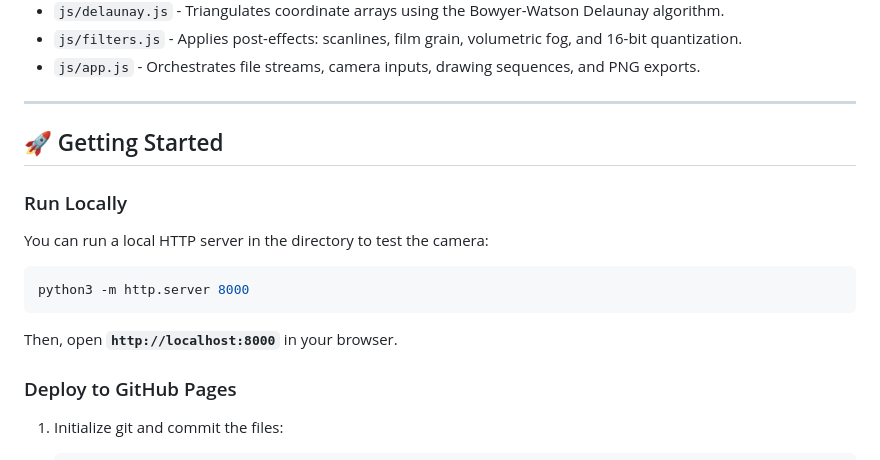
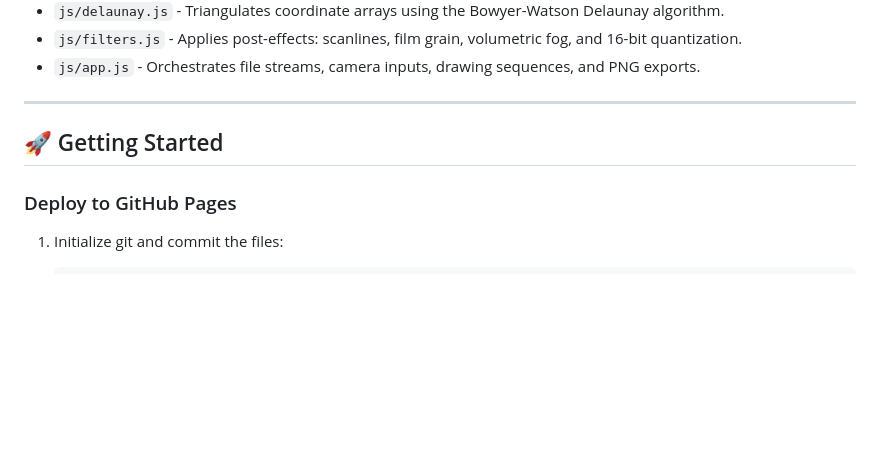
Before and after one commit to SooYM/BitCam, a Markdown page: README.md, the part around the change. Rendered like a GitHub page; blank space fills up the shorter version.

Commit message:
docs: remove local run instructions

````diff
--- a/README.md
+++ b/README.md
@@ -57,13 +57,6 @@ The project has zero build chains, package managers, or bundlers:
 
 ## 🚀 Getting Started
 
-### Run Locally
-You can run a local HTTP server in the directory to test the camera:
-```bash
-python3 -m http.server 8000
-```
-Then, open **`http://localhost:8000`** in your browser.
-
 ### Deploy to GitHub Pages
 1. Initialize git and commit the files:
    ```bash
````
